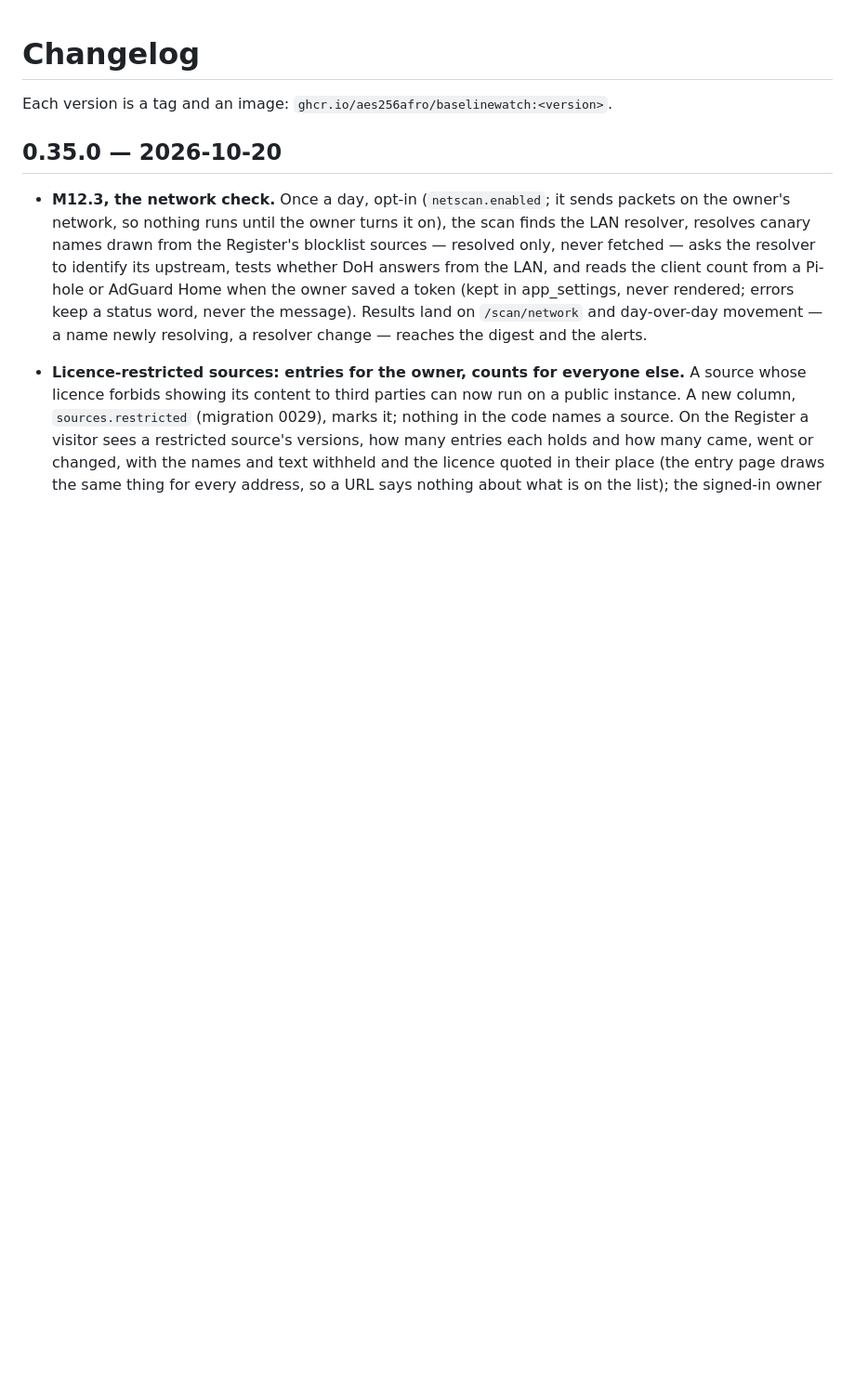
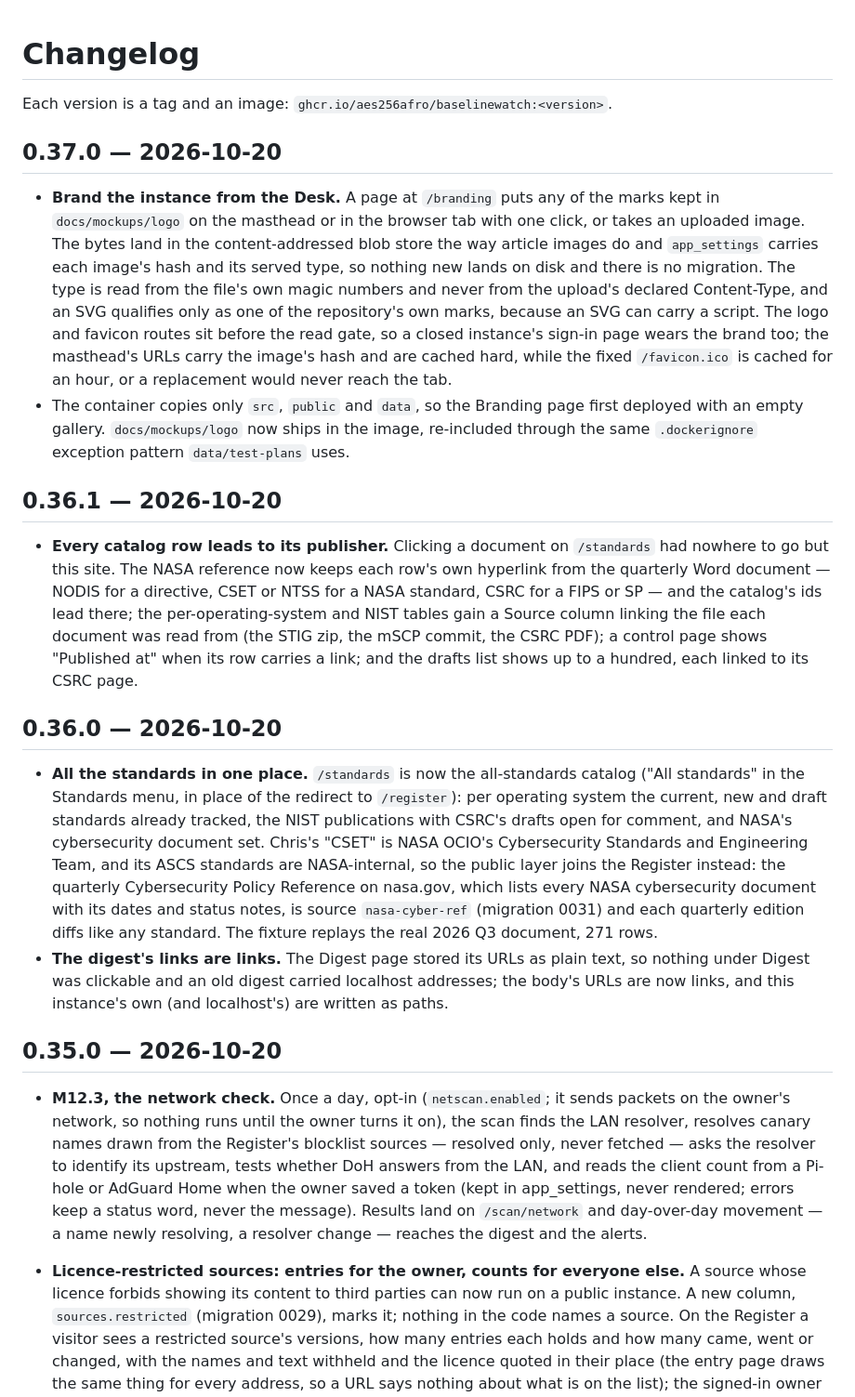
Before and after one commit to AES256Afro/BaselineWatch, a Markdown page: CHANGELOG.md, the part around the change. Shown at 93% size. Drawn GitHub-style; blank space fills up the shorter version.

Commit message:
Write the changelog entries 0.36.0, 0.36.1 and 0.37.0 never got
Three versions were tagged, built and deployed with no entry, so the
changelog stopped describing what runs: the all-standards catalog and the
digest's links, the catalog rows linked to their publishers, and branding
from the Desk. Each entry is written from its own commits.

Co-Authored-By: Claude Opus 5 <noreply@anthropic.com>

```diff
--- a/CHANGELOG.md
+++ b/CHANGELOG.md
@@ -1,6 +1,47 @@
 # Changelog
 
 Each version is a tag and an image: `ghcr.io/aes256afro/baselinewatch:<version>`.
+
+## 0.37.0 — 2026-10-20
+
+- **Brand the instance from the Desk.** A page at `/branding` puts any of the marks kept in
+  `docs/mockups/logo` on the masthead or in the browser tab with one click, or takes an uploaded
+  image. The bytes land in the content-addressed blob store the way article images do and
+  `app_settings` carries each image's hash and its served type, so nothing new lands on disk and
+  there is no migration. The type is read from the file's own magic numbers and never from the
+  upload's declared Content-Type, and an SVG qualifies only as one of the repository's own marks,
+  because an SVG can carry a script. The logo and favicon routes sit before the read gate, so a
+  closed instance's sign-in page wears the brand too; the masthead's URLs carry the image's hash
+  and are cached hard, while the fixed `/favicon.ico` is cached for an hour, or a replacement would
+  never reach the tab.
+- The container copies only `src`, `public` and `data`, so the Branding page first deployed with an
+  empty gallery. `docs/mockups/logo` now ships in the image, re-included through the same
+  `.dockerignore` exception pattern `data/test-plans` uses.
+
+## 0.36.1 — 2026-10-20
+
+- **Every catalog row leads to its publisher.** Clicking a document on `/standards` had nowhere to
+  go but this site. The NASA reference now keeps each row's own hyperlink from the quarterly Word
+  document — NODIS for a directive, CSET or NTSS for a NASA standard, CSRC for a FIPS or SP — and
+  the catalog's ids lead there; the per-operating-system and NIST tables gain a Source column
+  linking the file each document was read from (the STIG zip, the mSCP commit, the CSRC PDF); a
+  control page shows "Published at" when its row carries a link; and the drafts list shows up to a
+  hundred, each linked to its CSRC page.
+
+## 0.36.0 — 2026-10-20
+
+- **All the standards in one place.** `/standards` is now the all-standards catalog ("All
+  standards" in the Standards menu, in place of the redirect to `/register`): per operating system
+  the current, new and draft standards already tracked, the NIST publications with CSRC's drafts
+  open for comment, and NASA's cybersecurity document set. Chris's "CSET" is NASA OCIO's
+  Cybersecurity Standards and Engineering Team, and its ASCS standards are NASA-internal, so the
+  public layer joins the Register instead: the quarterly Cybersecurity Policy Reference on nasa.gov,
+  which lists every NASA cybersecurity document with its dates and status notes, is source
+  `nasa-cyber-ref` (migration 0031) and each quarterly edition diffs like any standard. The fixture
+  replays the real 2026 Q3 document, 271 rows.
+- **The digest's links are links.** The Digest page stored its URLs as plain text, so nothing under
+  Digest was clickable and an old digest carried localhost addresses; the body's URLs are now
+  links, and this instance's own (and localhost's) are written as paths.
 
 ## 0.35.0 — 2026-10-20
 
```
